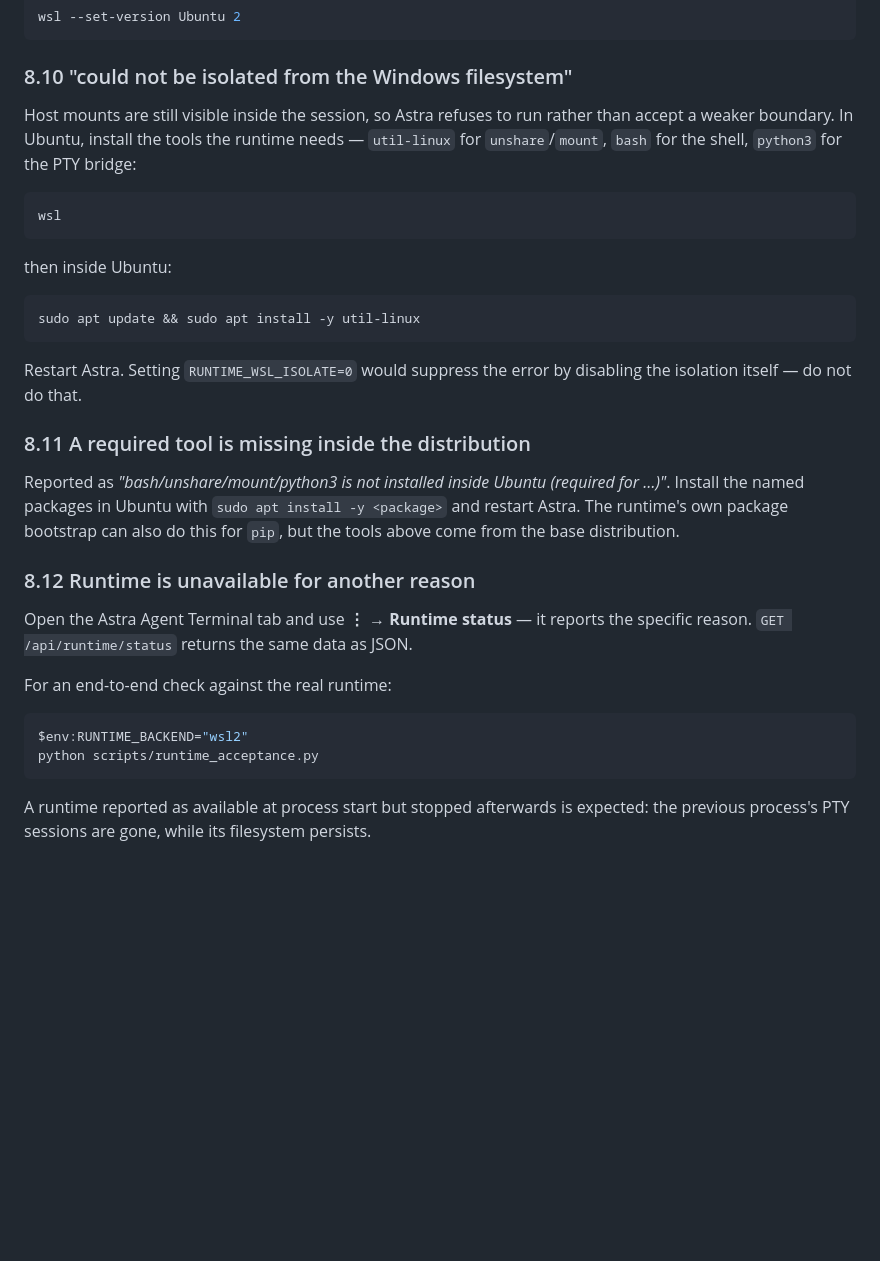
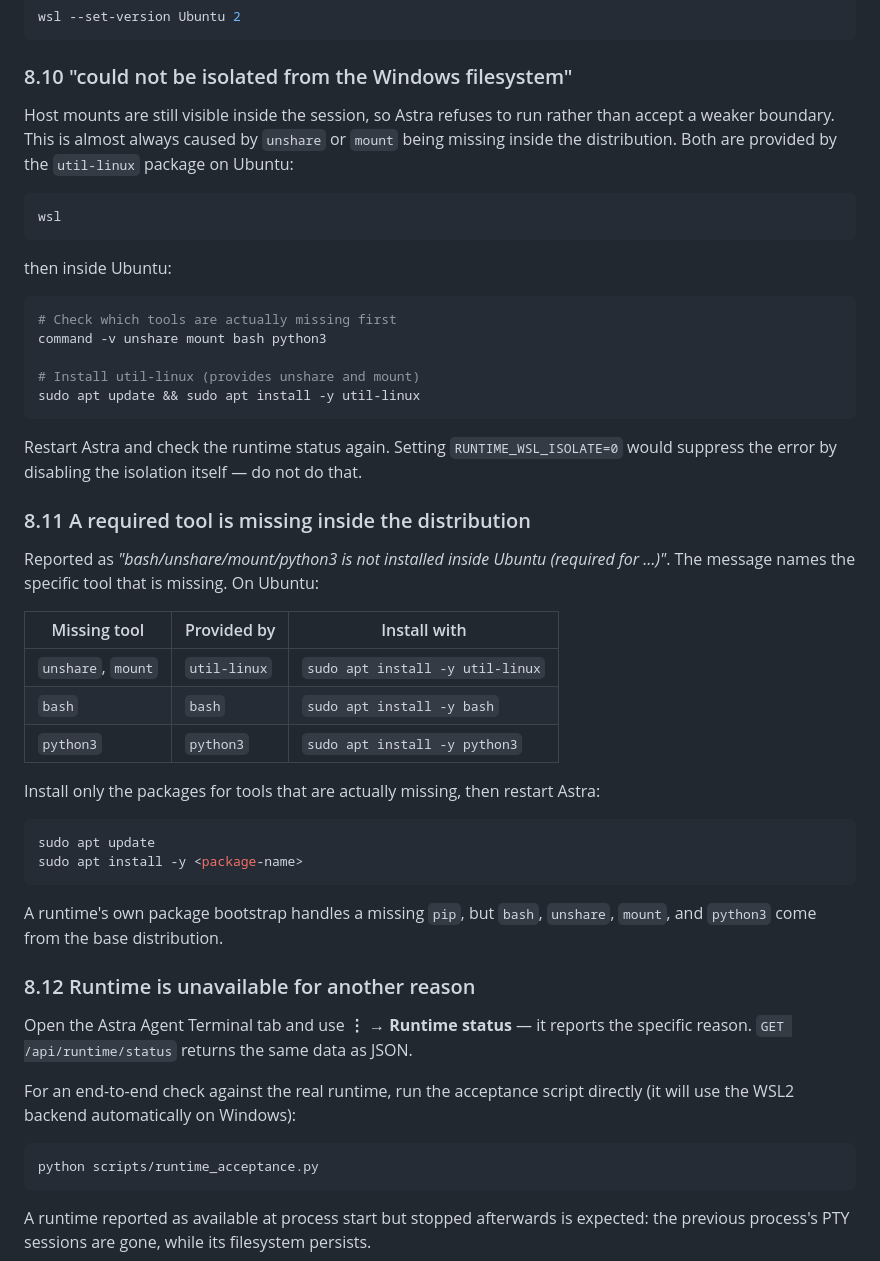
Before and after one commit to mainnetwallet/Astra-AI-Agent, a Markdown page: WINDOWS_INSTALLATION.md, the part around one of its changes. Rendered like a GitHub page; blank space fills up the shorter version.

````diff
--- a/WINDOWS_INSTALLATION.md
+++ b/WINDOWS_INSTALLATION.md
@@ -583,7 +583,7 @@ wsl --set-version Ubuntu 2
 
 ### 8.10 "could not be isolated from the Windows filesystem"
 
-Host mounts are still visible inside the session, so Astra refuses to run rather than accept a weaker boundary. In Ubuntu, install the tools the runtime needs — `util-linux` for `unshare`/`mount`, `bash` for the shell, `python3` for the PTY bridge:
+Host mounts are still visible inside the session, so Astra refuses to run rather than accept a weaker boundary. This is almost always caused by `unshare` or `mount` being missing inside the distribution. Both are provided by the `util-linux` package on Ubuntu:
 
 ```powershell
 wsl
@@ -592,23 +592,41 @@ wsl
 then inside Ubuntu:
 
 ```bash
+# Check which tools are actually missing first
+command -v unshare mount bash python3
+
+# Install util-linux (provides unshare and mount)
 sudo apt update && sudo apt install -y util-linux
 ```
 
-Restart Astra. Setting `RUNTIME_WSL_ISOLATE=0` would suppress the error by disabling the isolation itself — do not do that.
+Restart Astra and check the runtime status again. Setting `RUNTIME_WSL_ISOLATE=0` would suppress the error by disabling the isolation itself — do not do that.
 
 ### 8.11 A required tool is missing inside the distribution
 
-Reported as *"bash/unshare/mount/python3 is not installed inside Ubuntu (required for …)"*. Install the named packages in Ubuntu with `sudo apt install -y <package>` and restart Astra. The runtime's own package bootstrap can also do this for `pip`, but the tools above come from the base distribution.
+Reported as *"bash/unshare/mount/python3 is not installed inside Ubuntu (required for …)"*. The message names the specific tool that is missing. On Ubuntu:
+
+| Missing tool | Provided by | Install with |
+| --- | --- | --- |
+| `unshare`, `mount` | `util-linux` | `sudo apt install -y util-linux` |
+| `bash` | `bash` | `sudo apt install -y bash` |
+| `python3` | `python3` | `sudo apt install -y python3` |
+
+Install only the packages for tools that are actually missing, then restart Astra:
+
+```bash
+sudo apt update
+sudo apt install -y <package-name>
+```
+
+A runtime's own package bootstrap handles a missing `pip`, but `bash`, `unshare`, `mount`, and `python3` come from the base distribution.
 
 ### 8.12 Runtime is unavailable for another reason
 
 Open the Astra Agent Terminal tab and use **⋮ → Runtime status** — it reports the specific reason. `GET /api/runtime/status` returns the same data as JSON.
 
-For an end-to-end check against the real runtime:
+For an end-to-end check against the real runtime, run the acceptance script directly (it will use the WSL2 backend automatically on Windows):
 
 ```powershell
-$env:RUNTIME_BACKEND="wsl2"
 python scripts/runtime_acceptance.py
 ```
 
````
Also changed, not shown: other parts of WINDOWS_INSTALLATION.md (+43 -13 lines).
